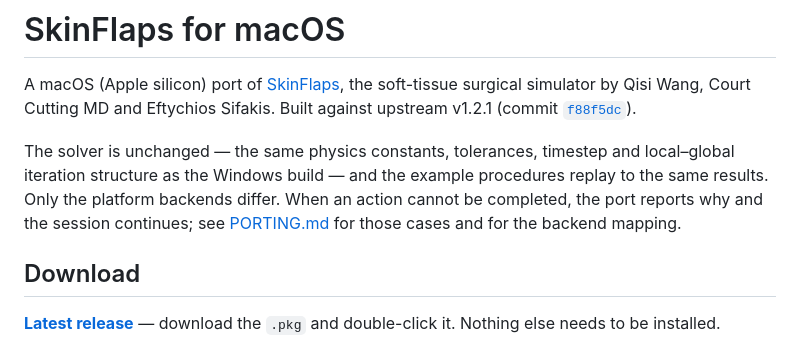
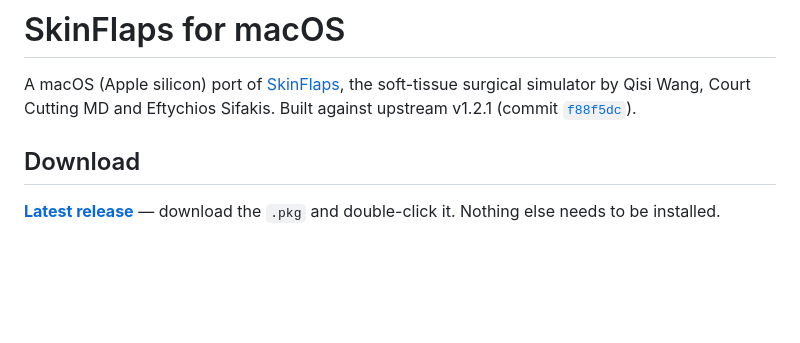
Before and after one commit to christian-arcelona/SkinFlaps-MacOS-Port, a Markdown page: README.md, the part around the change. GitHub-like rendering; blank space fills up the shorter version.

```diff
--- a/README.md
+++ b/README.md
@@ -5,12 +5,6 @@ the soft-tissue surgical simulator by Qisi Wang, Court Cutting MD and
 Eftychios Sifakis. Built against upstream v1.2.1
 (commit [`f88f5dc`](https://github.com/uwgraphics/SkinFlaps/commit/f88f5dc88d593db467a69005ee1f8d977a8df8a4)).
 
-The solver is unchanged — the same physics constants, tolerances, timestep
-and local–global iteration structure as the Windows build — and the example
-procedures replay to the same results. Only the platform backends differ.
-When an action cannot be completed, the port reports why and the session
-continues; see [PORTING.md](PORTING.md) for those cases and for the
-backend mapping.
 
 ## Download
 
```
